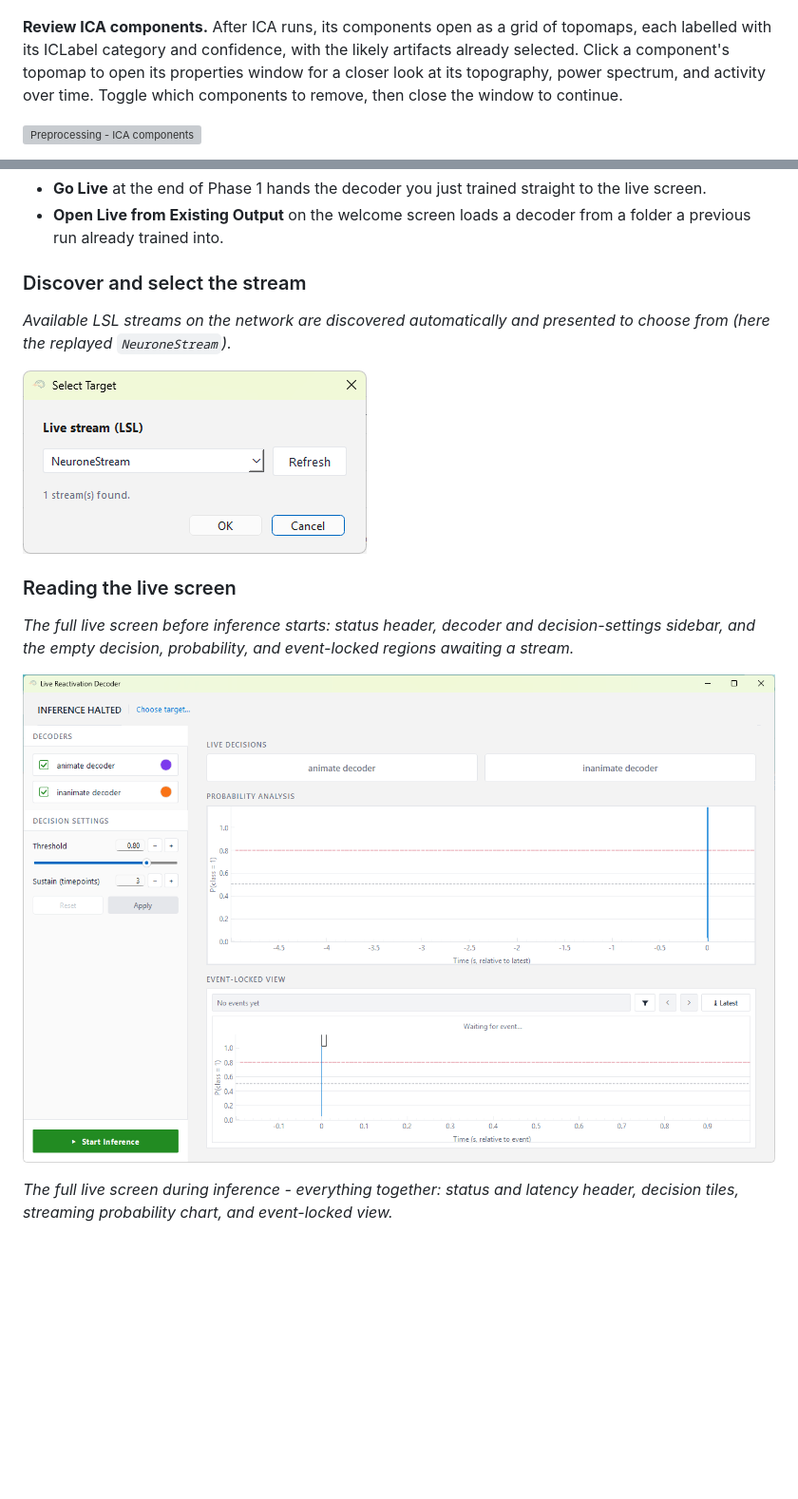
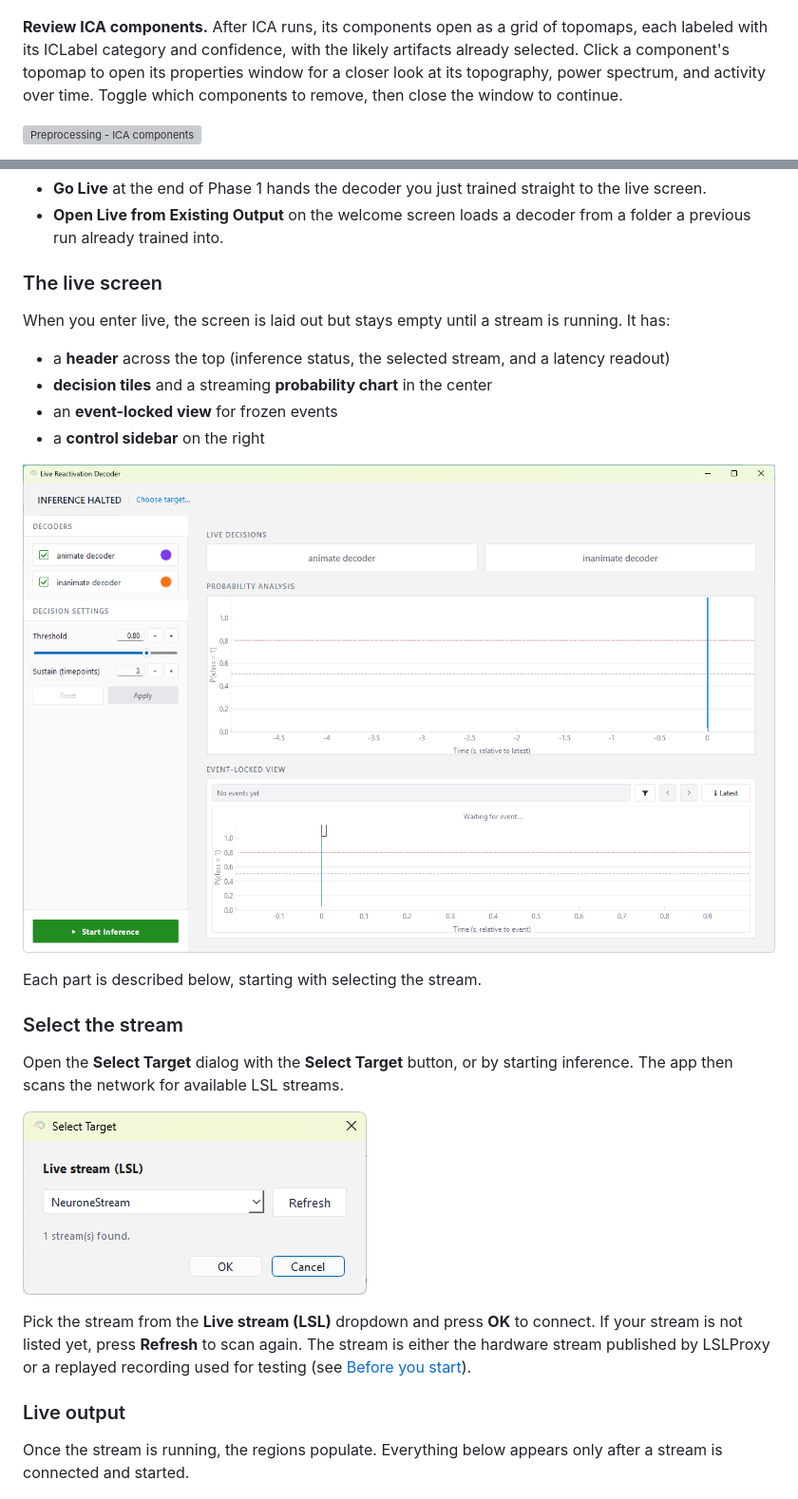
Before and after one commit to roiguri/live-reactivation-decoder, a Markdown page: docs/guide/user_manual.md, 2 parts joined by grey strips. Shown at 95% size. Drawn GitHub-style; blank space fills up the shorter version; grey boxes are pictures that could not be loaded.

Commit message:
docs: restructure Phase 2 live screen, write Live output and Controls

```diff
--- a/docs/guide/user_manual.md
+++ b/docs/guide/user_manual.md
@@ -117,7 +117,7 @@ continue.
 ![Preprocessing - bad channels](../assets/walkthrough/04b-preprocessing-badchannels.png)
 
 **Review ICA components.** After ICA runs, its components open as a grid of
-topomaps, each labelled with its ICLabel category and confidence, with the likely
+topomaps, each labeled with its ICLabel category and confidence, with the likely
 artifacts already selected. Click a component's topomap to open its properties
 window for a closer look at its topography, power spectrum, and activity over
 time. Toggle which components to remove, then close the window to continue.
@@ -201,23 +201,37 @@ There are two ways in:
 - **Open Live from Existing Output** on the welcome screen loads a decoder from a
   folder a previous run already trained into.
 
-### Discover and select the stream
+### The live screen
 
-*Available LSL streams on the network are discovered automatically and presented to choose from (here the replayed `NeuroneStream`).*
+When you enter live, the screen is laid out but stays empty until a stream is
+running. It has:
+
+- a **header** across the top (inference status, the selected stream, and a
+  latency readout)
+- **decision tiles** and a streaming **probability chart** in the center
+- an **event-locked view** for frozen events
+- a **control sidebar** on the right
+
+![Live - idle](../assets/walkthrough/07-live-idle.png)
+
+Each part is described below, starting with selecting the stream.
+
+### Select the stream
+
+Open the **Select Target** dialog with the **Select Target** button, or by
+starting inference. The app then scans the network for available LSL streams.
 
 ![Live - target dialog](../assets/walkthrough/08-live-target-dialog.png)
 
-<!-- TODO: action (streams are discovered, pick one), the DECISION of the decode
-target, and the replay-vs-hardware distinction (cross-link Before you start /
-Troubleshooting). -->
+Pick the stream from the **Live stream (LSL)** dropdown and press **OK** to
+connect. If your stream is not listed yet, press **Refresh** to scan again. The
+stream is either the hardware stream published by LSLProxy or a replayed
+recording used for testing (see [Before you start](#before-you-start)).
 
-### Reading the live screen
+### Live output
 
-*The full live screen before inference starts: status header, decoder and decision-settings sidebar, and the empty decision, probability, and event-locked regions awaiting a stream.*
-
-![Live - idle](../assets/walkthrough/07-live-idle.png)
-
-*The full live screen during inference - everything together: status and latency header, decision tiles, streaming probability chart, and event-locked view.*
+Once the stream is running, the regions populate. Everything below appears only
+after a stream is connected and started.
 
 ![Live - running](../assets/walkthrough/09-live-running.png)
 
```
Also changed, not shown: other parts of docs/guide/user_manual.md (+29 -17 lines).
